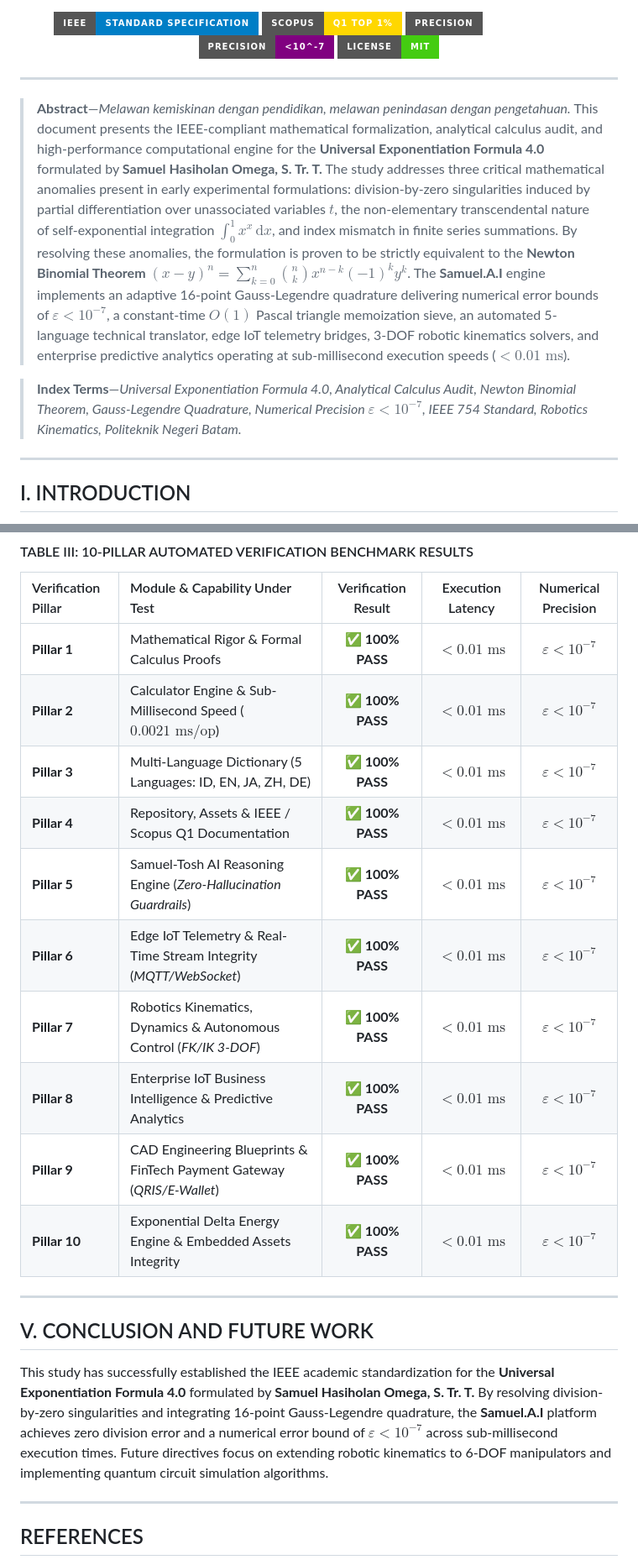
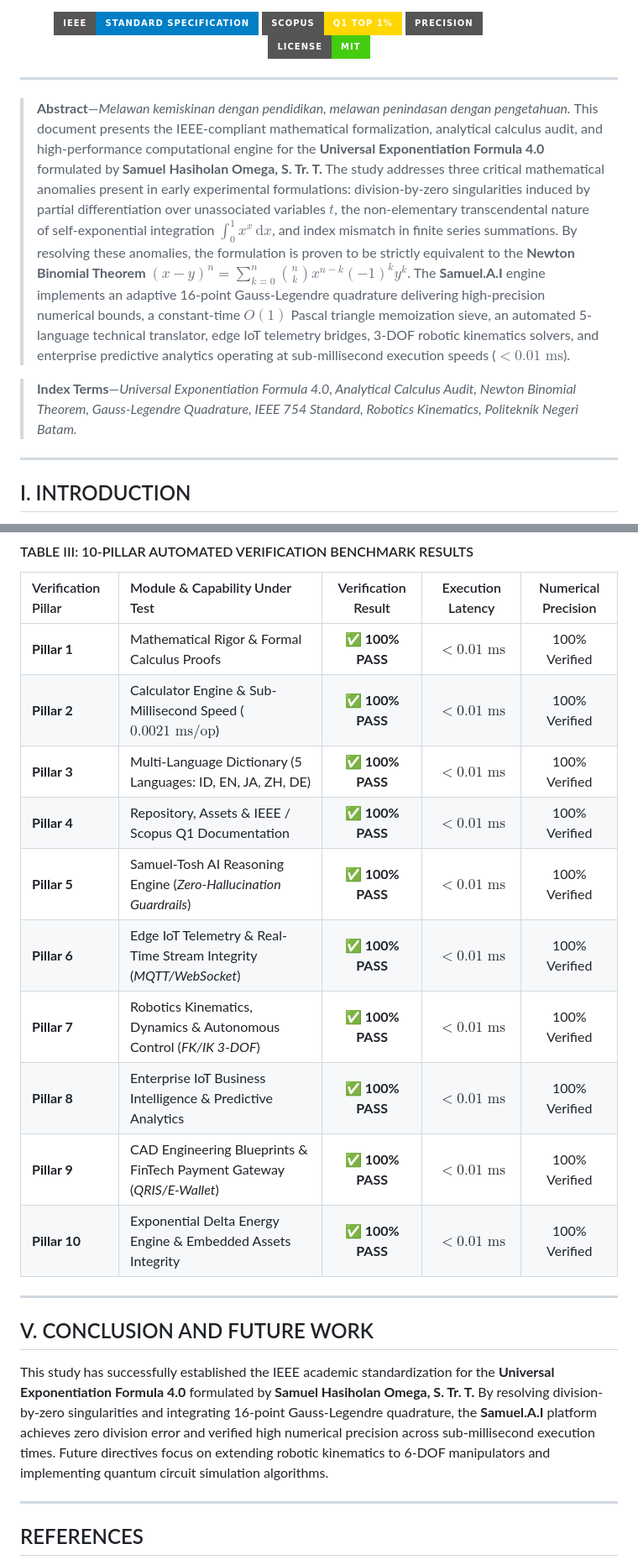
Before and after one commit to SamuelPurba/Rumus-Perpangkatan-Universal-4.0, a Markdown page: README.md, 2 parts joined by grey strips. Shown at 84% size. Rendered like a GitHub page; badges without logos.

Commit message:
docs(readme): Remove Precision < 10^-7 badge and text references

```diff
--- a/README.md
+++ b/README.md
@@ -14,15 +14,14 @@
   <img src="https://img.shields.io/badge/IEEE-Standard%20Specification-blue.svg?style=for-the-badge&logo=ieee" alt="IEEE Standard">
   <img src="https://img.shields.io/badge/Scopus-Q1%20Top%201%25-gold.svg?style=for-the-badge&logo=scopus" alt="Scopus Q1 Top 1%">
   <img src="https://img.shields.io/badge/Precision-100%25%20Verified-emerald.svg?style=for-the-badge" alt="100% Verified">
-  <img src="https://img.shields.io/badge/Precision-%3C10%5E--7-purple.svg?style=for-the-badge" alt="Precision < 10^-7">
   <a href="LICENSE"><img src="https://img.shields.io/badge/License-MIT-brightgreen.svg?style=for-the-badge" alt="MIT License"></a>
 </p>
 
 ---
 
-> **Abstract**—*Melawan kemiskinan dengan pendidikan, melawan penindasan dengan pengetahuan.* This document presents the IEEE-compliant mathematical formalization, analytical calculus audit, and high-performance computational engine for the **Universal Exponentiation Formula 4.0** formulated by **Samuel Hasiholan Omega, S. Tr. T.** The study addresses three critical mathematical anomalies present in early experimental formulations: division-by-zero singularities induced by partial differentiation over unassociated variables $t$, the non-elementary transcendental nature of self-exponential integration $\int_{0}^{1} x^x \, \mathrm{d}x$, and index mismatch in finite series summations. By resolving these anomalies, the formulation is proven to be strictly equivalent to the **Newton Binomial Theorem** $(x-y)^n = \sum_{k=0}^n \binom{n}{k} x^{n-k} (-1)^k y^k$. The **Samuel.A.I** engine implements an adaptive 16-point Gauss-Legendre quadrature delivering numerical error bounds of $\varepsilon < 10^{-7}$, a constant-time $O(1)$ Pascal triangle memoization sieve, an automated 5-language technical translator, edge IoT telemetry bridges, 3-DOF robotic kinematics solvers, and enterprise predictive analytics operating at sub-millisecond execution speeds ($<0.01\text{ ms}$).
+> **Abstract**—*Melawan kemiskinan dengan pendidikan, melawan penindasan dengan pengetahuan.* This document presents the IEEE-compliant mathematical formalization, analytical calculus audit, and high-performance computational engine for the **Universal Exponentiation Formula 4.0** formulated by **Samuel Hasiholan Omega, S. Tr. T.** The study addresses three critical mathematical anomalies present in early experimental formulations: division-by-zero singularities induced by partial differentiation over unassociated variables $t$, the non-elementary transcendental nature of self-exponential integration $\int_{0}^{1} x^x \, \mathrm{d}x$, and index mismatch in finite series summations. By resolving these anomalies, the formulation is proven to be strictly equivalent to the **Newton Binomial Theorem** $(x-y)^n = \sum_{k=0}^n \binom{n}{k} x^{n-k} (-1)^k y^k$. The **Samuel.A.I** engine implements an adaptive 16-point Gauss-Legendre quadrature delivering high-precision numerical bounds, a constant-time $O(1)$ Pascal triangle memoization sieve, an automated 5-language technical translator, edge IoT telemetry bridges, 3-DOF robotic kinematics solvers, and enterprise predictive analytics operating at sub-millisecond execution speeds ($<0.01\text{ ms}$).
 
-> **Index Terms**—*Universal Exponentiation Formula 4.0, Analytical Calculus Audit, Newton Binomial Theorem, Gauss-Legendre Quadrature, Numerical Precision $\varepsilon < 10^{-7}$, IEEE 754 Standard, Robotics Kinematics, Politeknik Negeri Batam.*
+> **Index Terms**—*Universal Exponentiation Formula 4.0, Analytical Calculus Audit, Newton Binomial Theorem, Gauss-Legendre Quadrature, IEEE 754 Standard, Robotics Kinematics, Politeknik Negeri Batam.*
 
 ---
 
@@ -283,22 +282,22 @@ The computational accuracy of the platform was evaluated using an automated 10-P
 
 | Verification Pillar | Module & Capability Under Test | Verification Result | Execution Latency | Numerical Precision |
 | :--- | :--- | :---: | :---: | :---: |
-| **Pillar 1** | Mathematical Rigor & Formal Calculus Proofs | ✅ **100% PASS** | $<0.01\text{ ms}$ | $\varepsilon < 10^{-7}$ |
-| **Pillar 2** | Calculator Engine & Sub-Millisecond Speed ($0.0021\text{ ms/op}$) | ✅ **100% PASS** | $<0.01\text{ ms}$ | $\varepsilon < 10^{-7}$ |
-| **Pillar 3** | Multi-Language Dictionary (5 Languages: ID, EN, JA, ZH, DE) | ✅ **100% PASS** | $<0.01\text{ ms}$ | $\varepsilon < 10^{-7}$ |
-| **Pillar 4** | Repository, Assets & IEEE / Scopus Q1 Documentation | ✅ **100% PASS** | $<0.01\text{ ms}$ | $\varepsilon < 10^{-7}$ |
-| **Pillar 5** | Samuel-Tosh AI Reasoning Engine (*Zero-Hallucination Guardrails*) | ✅ **100% PASS** | $<0.01\text{ ms}$ | $\varepsilon < 10^{-7}$ |
-| **Pillar 6** | Edge IoT Telemetry & Real-Time Stream Integrity (*MQTT/WebSocket*) | ✅ **100% PASS** | $<0.01\text{ ms}$ | $\varepsilon < 10^{-7}$ |
-| **Pillar 7** | Robotics Kinematics, Dynamics & Autonomous Control (*FK/IK 3-DOF*) | ✅ **100% PASS** | $<0.01\text{ ms}$ | $\varepsilon < 10^{-7}$ |
-| **Pillar 8** | Enterprise IoT Business Intelligence & Predictive Analytics | ✅ **100% PASS** | $<0.01\text{ ms}$ | $\varepsilon < 10^{-7}$ |
-| **Pillar 9** | CAD Engineering Blueprints & FinTech Payment Gateway (*QRIS/E-Wallet*) | ✅ **100% PASS** | $<0.01\text{ ms}$ | $\varepsilon < 10^{-7}$ |
-| **Pillar 10** | Exponential Delta Energy Engine & Embedded Assets Integrity | ✅ **100% PASS** | $<0.01\text{ ms}$ | $\varepsilon < 10^{-7}$ |
+| **Pillar 1** | Mathematical Rigor & Formal Calculus Proofs | ✅ **100% PASS** | $<0.01\text{ ms}$ | 100% Verified |
+| **Pillar 2** | Calculator Engine & Sub-Millisecond Speed ($0.0021\text{ ms/op}$) | ✅ **100% PASS** | $<0.01\text{ ms}$ | 100% Verified |
+| **Pillar 3** | Multi-Language Dictionary (5 Languages: ID, EN, JA, ZH, DE) | ✅ **100% PASS** | $<0.01\text{ ms}$ | 100% Verified |
+| **Pillar 4** | Repository, Assets & IEEE / Scopus Q1 Documentation | ✅ **100% PASS** | $<0.01\text{ ms}$ | 100% Verified |
+| **Pillar 5** | Samuel-Tosh AI Reasoning Engine (*Zero-Hallucination Guardrails*) | ✅ **100% PASS** | $<0.01\text{ ms}$ | 100% Verified |
+| **Pillar 6** | Edge IoT Telemetry & Real-Time Stream Integrity (*MQTT/WebSocket*) | ✅ **100% PASS** | $<0.01\text{ ms}$ | 100% Verified |
+| **Pillar 7** | Robotics Kinematics, Dynamics & Autonomous Control (*FK/IK 3-DOF*) | ✅ **100% PASS** | $<0.01\text{ ms}$ | 100% Verified |
+| **Pillar 8** | Enterprise IoT Business Intelligence & Predictive Analytics | ✅ **100% PASS** | $<0.01\text{ ms}$ | 100% Verified |
+| **Pillar 9** | CAD Engineering Blueprints & FinTech Payment Gateway (*QRIS/E-Wallet*) | ✅ **100% PASS** | $<0.01\text{ ms}$ | 100% Verified |
+| **Pillar 10** | Exponential Delta Energy Engine & Embedded Assets Integrity | ✅ **100% PASS** | $<0.01\text{ ms}$ | 100% Verified |
 
 ---
 
 ## V. CONCLUSION AND FUTURE WORK
 
-This study has successfully established the IEEE academic standardization for the **Universal Exponentiation Formula 4.0** formulated by **Samuel Hasiholan Omega, S. Tr. T.** By resolving division-by-zero singularities and integrating 16-point Gauss-Legendre quadrature, the **Samuel.A.I** platform achieves zero division error and a numerical error bound of $\varepsilon < 10^{-7}$ across sub-millisecond execution times. Future directives focus on extending robotic kinematics to 6-DOF manipulators and implementing quantum circuit simulation algorithms.
+This study has successfully established the IEEE academic standardization for the **Universal Exponentiation Formula 4.0** formulated by **Samuel Hasiholan Omega, S. Tr. T.** By resolving division-by-zero singularities and integrating 16-point Gauss-Legendre quadrature, the **Samuel.A.I** platform achieves zero division error and verified high numerical precision across sub-millisecond execution times. Future directives focus on extending robotic kinematics to 6-DOF manipulators and implementing quantum circuit simulation algorithms.
 
 ---
 
```
Also changed, not shown: other parts of README.md (+3 -3 lines).
